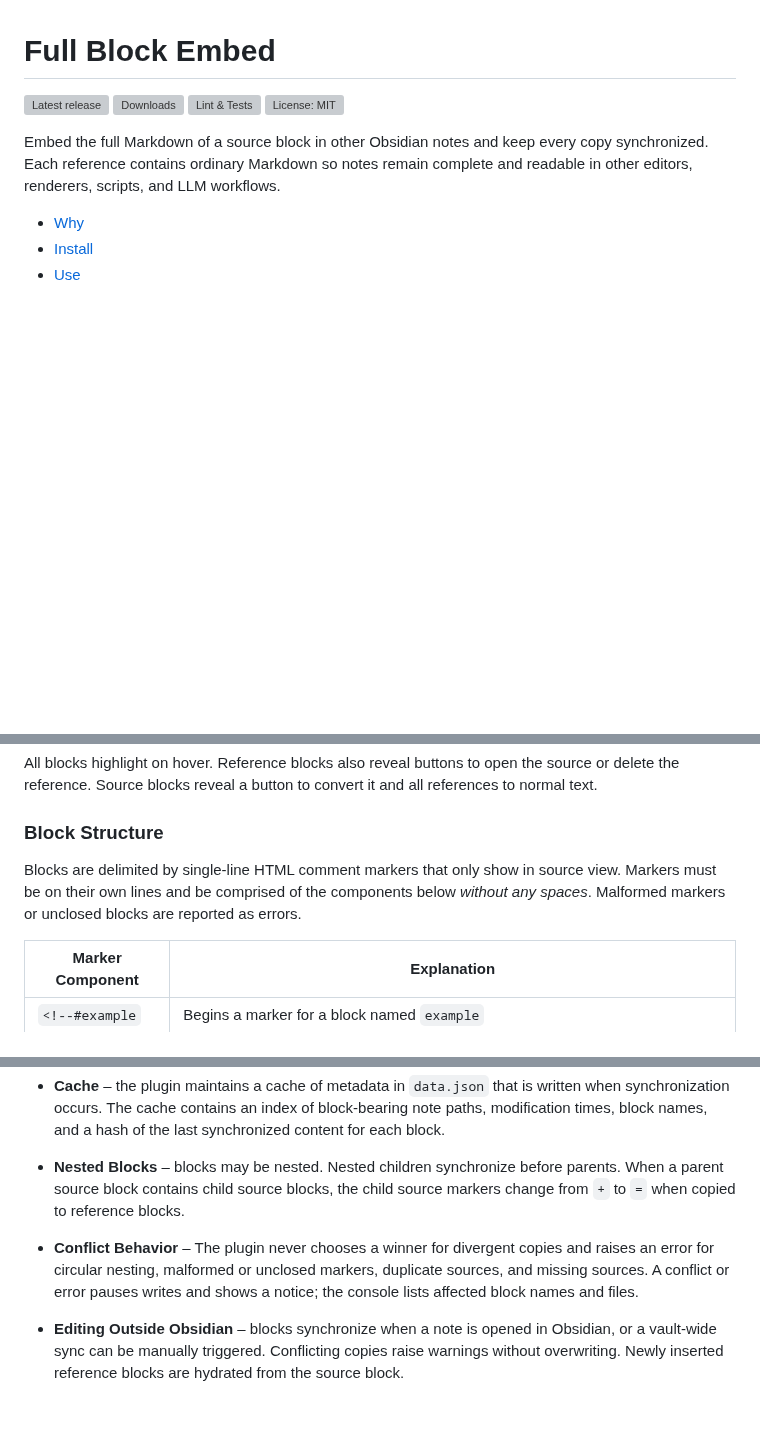
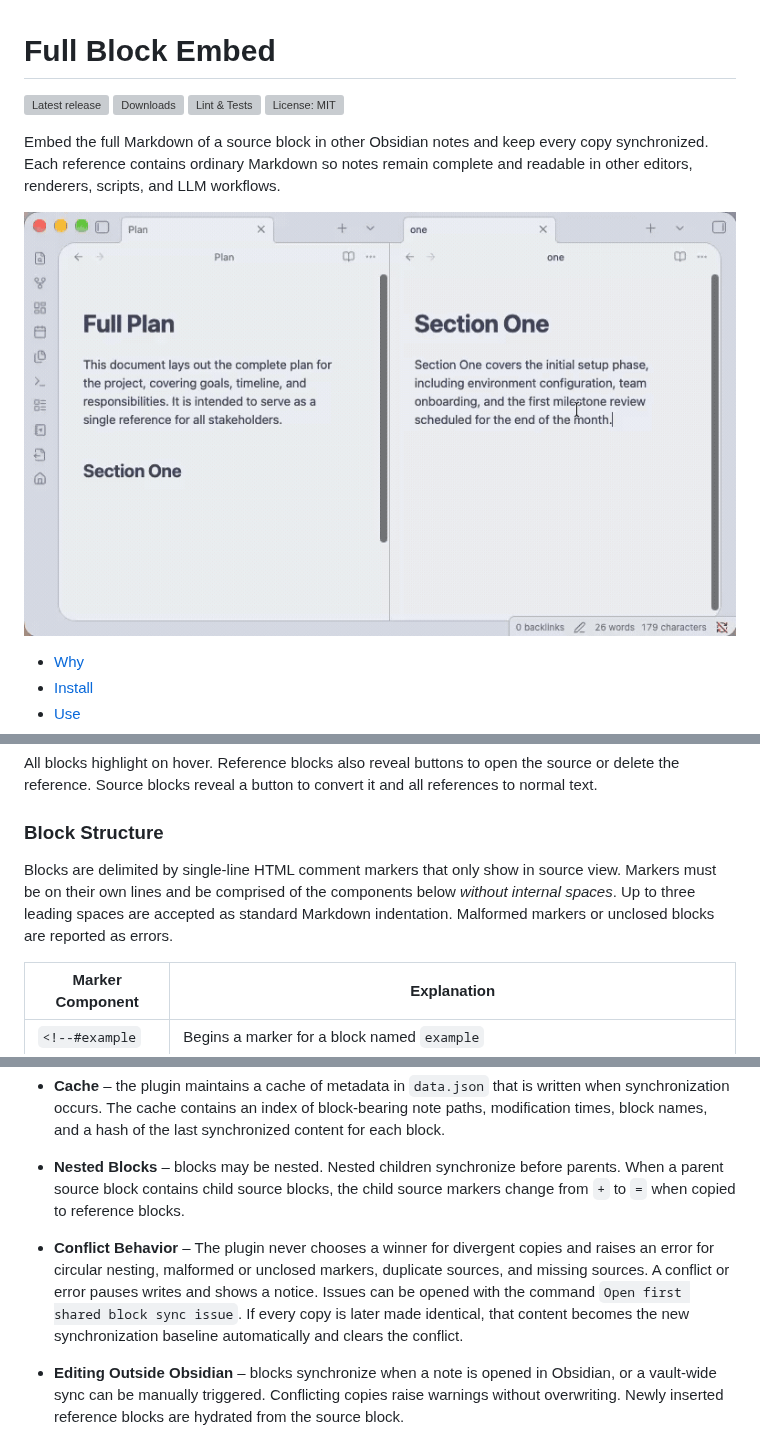
Before and after one commit to troncali/full-block-embed, a Markdown page: README.md, 3 parts joined by grey strips. GitHub-like rendering; pictures changed too: assets/full-block-embed-demo.gif (added); blank space fills up the shorter version; grey boxes are pictures that could not be loaded.

Commit message:
Update README with demo

```diff
--- a/README.md
+++ b/README.md
@@ -6,6 +6,8 @@
 [![License: MIT](https://img.shields.io/github/license/troncali/full-block-embed)](LICENSE)
 
 Embed the full Markdown of a source block in other Obsidian notes and keep every copy synchronized. Each reference contains ordinary Markdown so notes remain complete and readable in other editors, renderers, scripts, and LLM workflows.
+
+![Create, insert, and synchronize a full block embed](assets/full-block-embed-demo.gif)
 
 - [Why](#why)
 - [Install](#install)
@@ -84,7 +86,7 @@ All blocks highlight on hover. Reference blocks also reveal buttons to open the
 
 ### Block Structure
 
-Blocks are delimited by single-line HTML comment markers that only show in source view. Markers must be on their own lines and be comprised of the components below _without any spaces_. Malformed markers or unclosed blocks are reported as errors.
+Blocks are delimited by single-line HTML comment markers that only show in source view. Markers must be on their own lines and be comprised of the components below _without internal spaces_. Up to three leading spaces are accepted as standard Markdown indentation. Malformed markers or unclosed blocks are reported as errors.
 
 <!-- prettier-ignore -->
 | Marker Component | Explanation |
@@ -184,7 +186,7 @@ A full plan is good for user review and an LLM in some contexts, but only some s
 
 - **Nested Blocks** – blocks may be nested. Nested children synchronize before parents. When a parent source block contains child source blocks, the child source markers change from `+` to `=` when copied to reference blocks.
 
-- **Conflict Behavior** – The plugin never chooses a winner for divergent copies and raises an error for circular nesting, malformed or unclosed markers, duplicate sources, and missing sources. A conflict or error pauses writes and shows a notice; the console lists affected block names and files.
+- **Conflict Behavior** – The plugin never chooses a winner for divergent copies and raises an error for circular nesting, malformed or unclosed markers, duplicate sources, and missing sources. A conflict or error pauses writes and shows a notice. Issues can be opened with the command `Open first shared block sync issue`. If every copy is later made identical, that content becomes the new synchronization baseline automatically and clears the conflict.
 
 - **Editing Outside Obsidian** – blocks synchronize when a note is opened in Obsidian, or a vault-wide sync can be manually triggered. Conflicting copies raise warnings without overwriting. Newly inserted reference blocks are hydrated from the source block.
 
```
Also changed, not shown: other parts of README.md (+1 -1 lines), CHANGELOG.md (+2 -1 lines), 4 other files.
